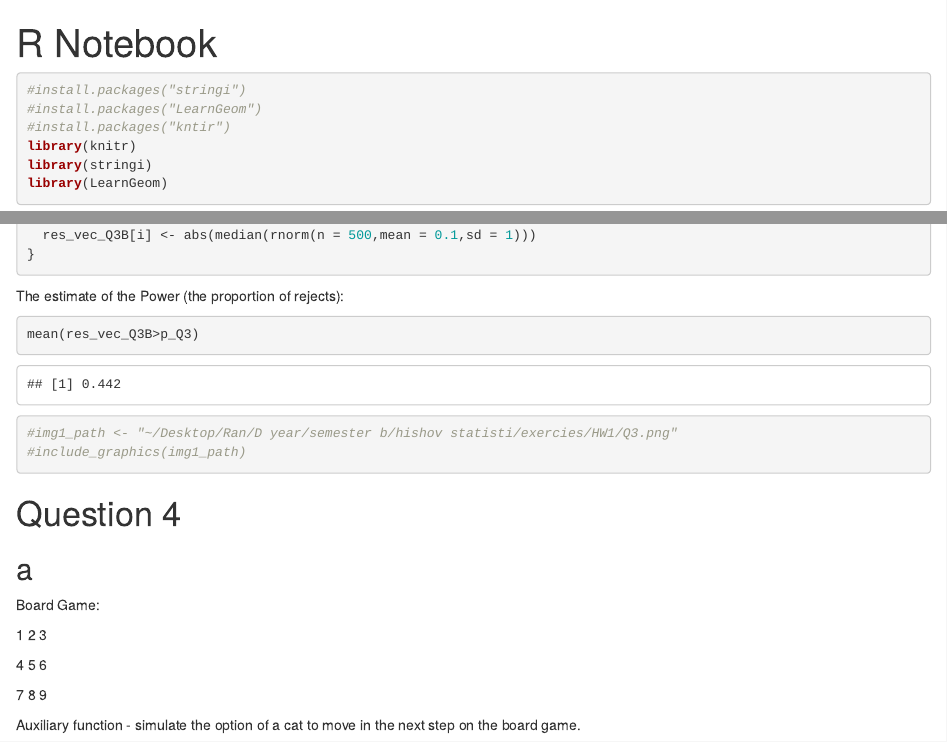
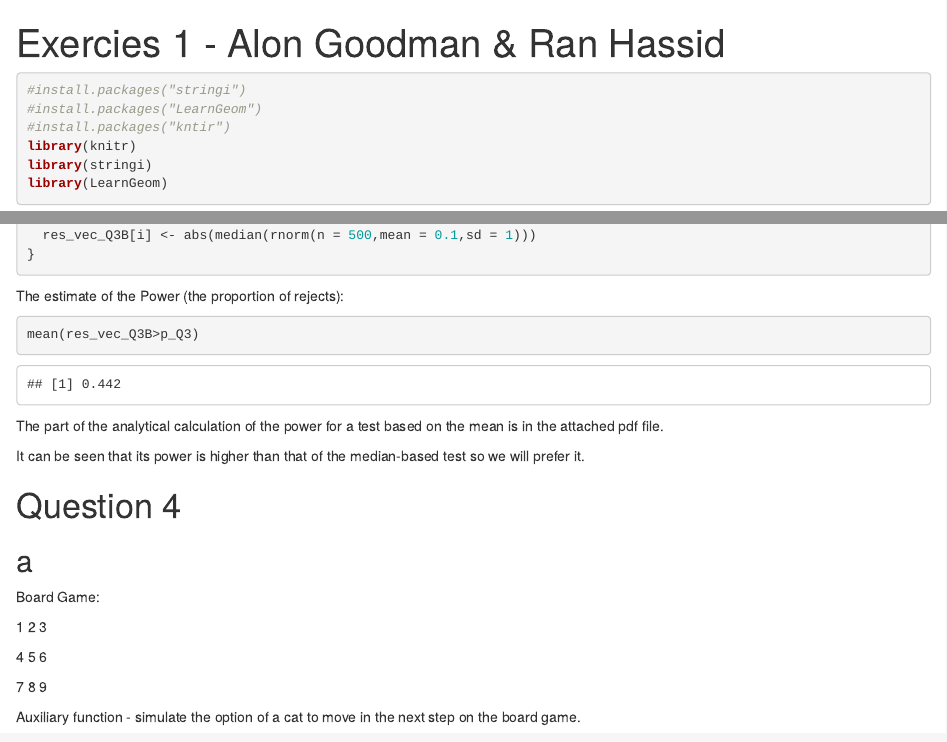
Before and after one commit to Hishov-Statisti/HW1, an R Markdown document (Homework_1.Rmd): the page in a window 1100 px wide, from its top, and a second part further down, joined at a grey line. Rendered offline with R 4.5, knitr and Pandoc, with nearby package versions; code that draws random numbers runs with fixed seeds of ours; some code elsewhere in the file could not run offline.

Commit message:
Done - Change titel and Q3 analytical calculation

````diff
--- a/Homework_1.Rmd
+++ b/Homework_1.Rmd
@@ -1,5 +1,5 @@
 ---
-title: "R Notebook"
+title: "Exercies 1 - Alon Goodman & Ran Hassid"
 output:
   html_document:
     df_print: paged
@@ -125,11 +125,9 @@ The estimate of the Power (the proportion of rejects):
 mean(res_vec_Q3B>p_Q3)
 ```
 
+The part of the analytical calculation of the power for a test based on the mean is in the attached pdf file.
 
-```{r}
-#img1_path <- "~/Desktop/Ran/D year/semester b/hishov statisti/exercies/HW1/Q3.png"
-#include_graphics(img1_path)
-```
+It can be seen that its power is higher than that of the median-based test so we will prefer it.
 
 
 # Question 4 #
````
Also changed, not shown: 1 other file.
